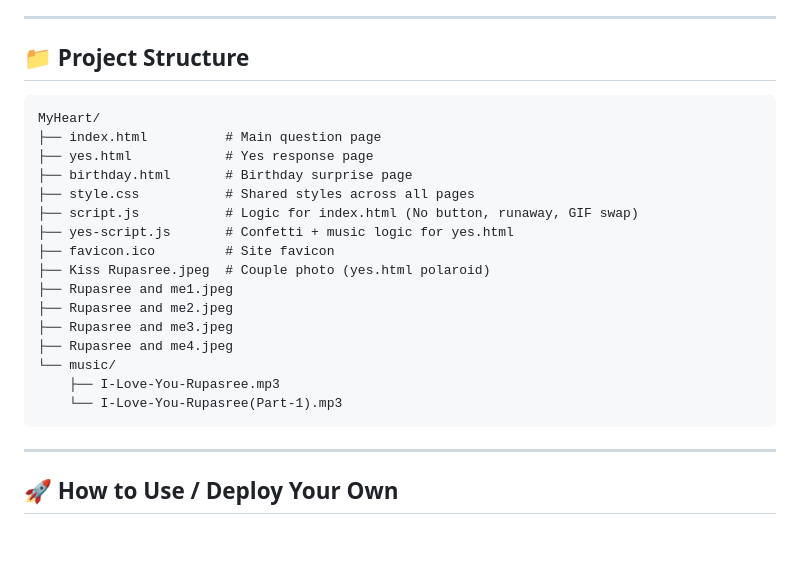
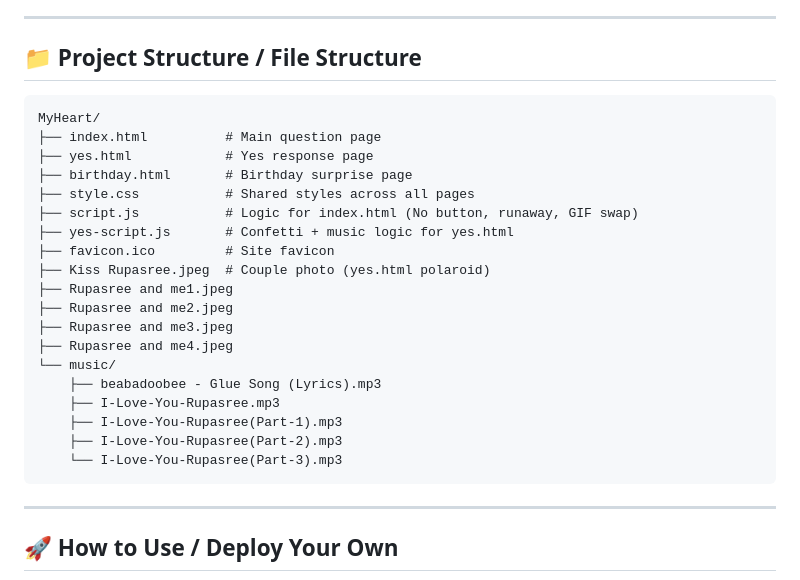
Before and after one commit to ankushs01/MyHeart, a Markdown page: README.md, the part around the change. GitHub-like rendering; blank space fills up the shorter version.

Commit message:
Update README.md
Correct Project Structure / File Structure

````diff
--- a/README.md
+++ b/README.md
@@ -84,7 +84,7 @@ A surprise birthday page revealed through the toggle on `yes.html`. Features:
 
 ---
 
-## 📁 Project Structure
+## 📁 Project Structure / File Structure
 
 ```
 MyHeart/
@@ -101,8 +101,11 @@ MyHeart/
 ├── Rupasree and me3.jpeg
 ├── Rupasree and me4.jpeg
 └── music/
+    ├── beabadoobee - Glue Song (Lyrics).mp3
     ├── I-Love-You-Rupasree.mp3
-    └── I-Love-You-Rupasree(Part-1).mp3
+    ├── I-Love-You-Rupasree(Part-1).mp3
+    ├── I-Love-You-Rupasree(Part-2).mp3
+    └── I-Love-You-Rupasree(Part-3).mp3
 ```
 
 
````
